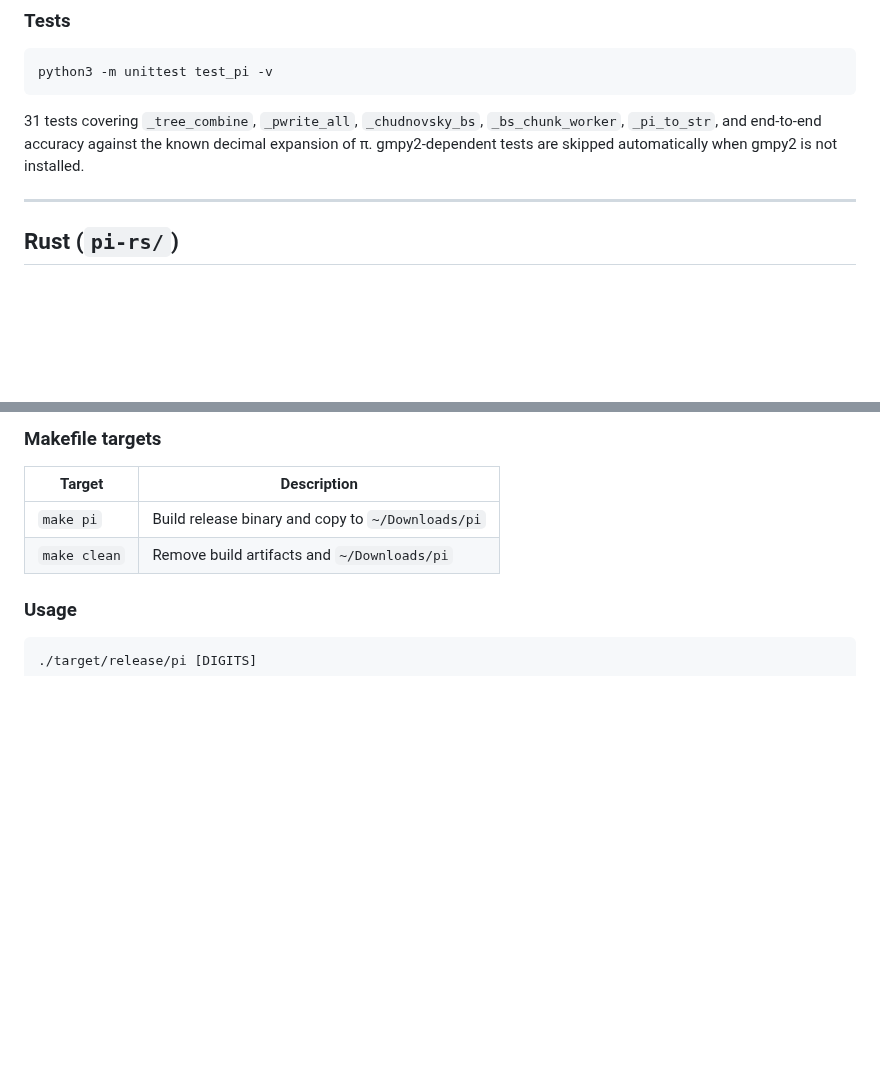
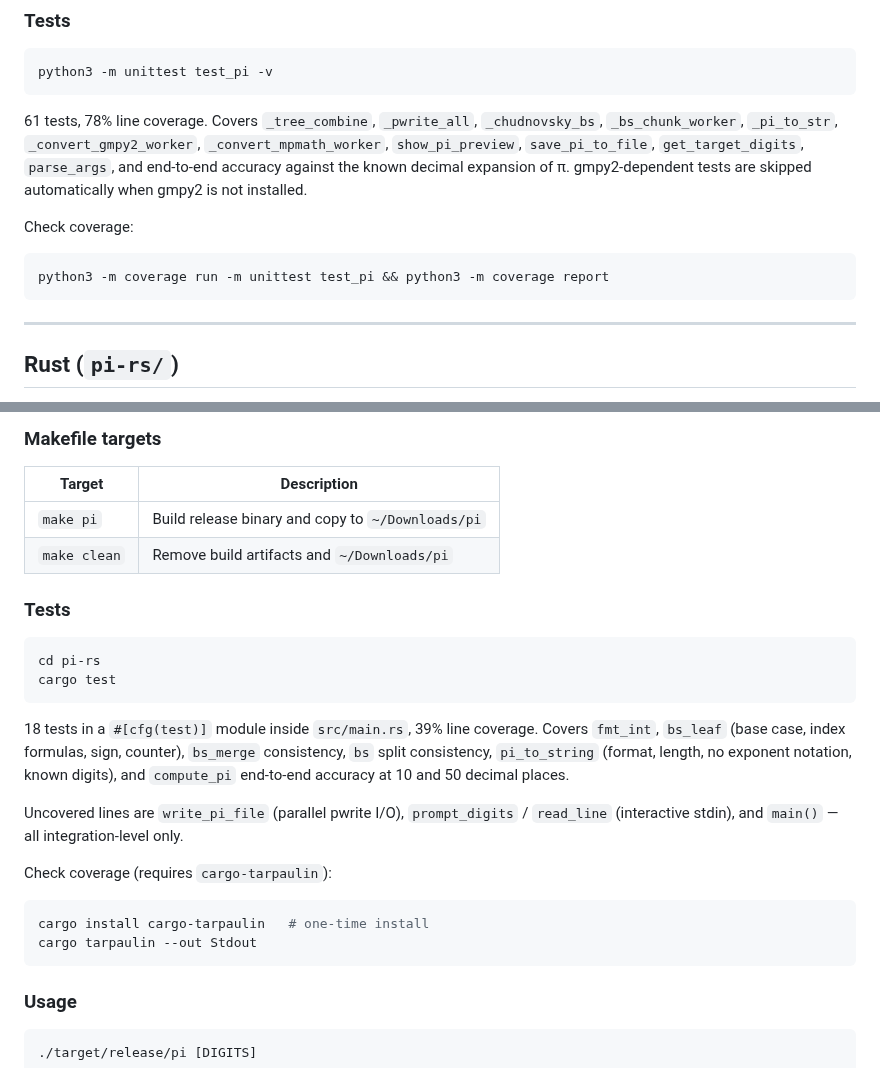
Before and after one commit to brujack/math, a Markdown page: pi/README.md, 2 parts joined by grey strips. GitHub-like rendering; blank space fills up the shorter version.

````diff
--- a/pi/README.md
+++ b/pi/README.md
@@ -79,7 +79,13 @@ python3 pi.py 1000000
 python3 -m unittest test_pi -v
 ```
 
-31 tests covering `_tree_combine`, `_pwrite_all`, `_chudnovsky_bs`, `_bs_chunk_worker`, `_pi_to_str`, and end-to-end accuracy against the known decimal expansion of π.  gmpy2-dependent tests are skipped automatically when gmpy2 is not installed.
+61 tests, 78% line coverage.  Covers `_tree_combine`, `_pwrite_all`, `_chudnovsky_bs`, `_bs_chunk_worker`, `_pi_to_str`, `_convert_gmpy2_worker`, `_convert_mpmath_worker`, `show_pi_preview`, `save_pi_to_file`, `get_target_digits`, `parse_args`, and end-to-end accuracy against the known decimal expansion of π.  gmpy2-dependent tests are skipped automatically when gmpy2 is not installed.
+
+Check coverage:
+
+```bash
+python3 -m coverage run -m unittest test_pi && python3 -m coverage report
+```
 
 ---
 
@@ -114,6 +120,24 @@ The binary is at `pi-rs/target/release/pi`.
 |--------|-------------|
 | `make pi` | Build release binary and copy to `~/Downloads/pi` |
 | `make clean` | Remove build artifacts and `~/Downloads/pi` |
+
+### Tests
+
+```bash
+cd pi-rs
+cargo test
+```
+
+18 tests in a `#[cfg(test)]` module inside `src/main.rs`, 39% line coverage.  Covers `fmt_int`, `bs_leaf` (base case, index formulas, sign, counter), `bs_merge` consistency, `bs` split consistency, `pi_to_string` (format, length, no exponent notation, known digits), and `compute_pi` end-to-end accuracy at 10 and 50 decimal places.
+
+Uncovered lines are `write_pi_file` (parallel pwrite I/O), `prompt_digits` / `read_line` (interactive stdin), and `main()` — all integration-level only.
+
+Check coverage (requires `cargo-tarpaulin`):
+
+```bash
+cargo install cargo-tarpaulin   # one-time install
+cargo tarpaulin --out Stdout
+```
 
 ### Usage
 
````
Also changed, not shown: pi/CLAUDE.md (+58 -3 lines).
